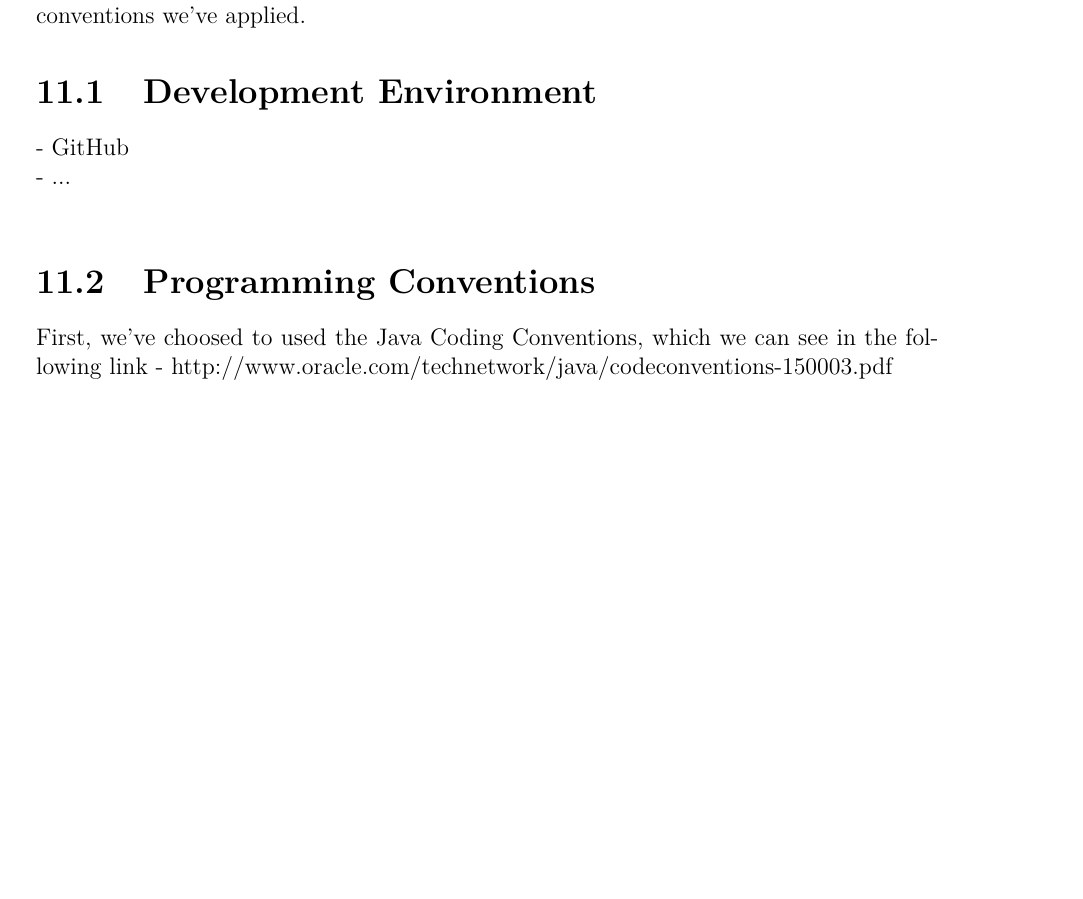
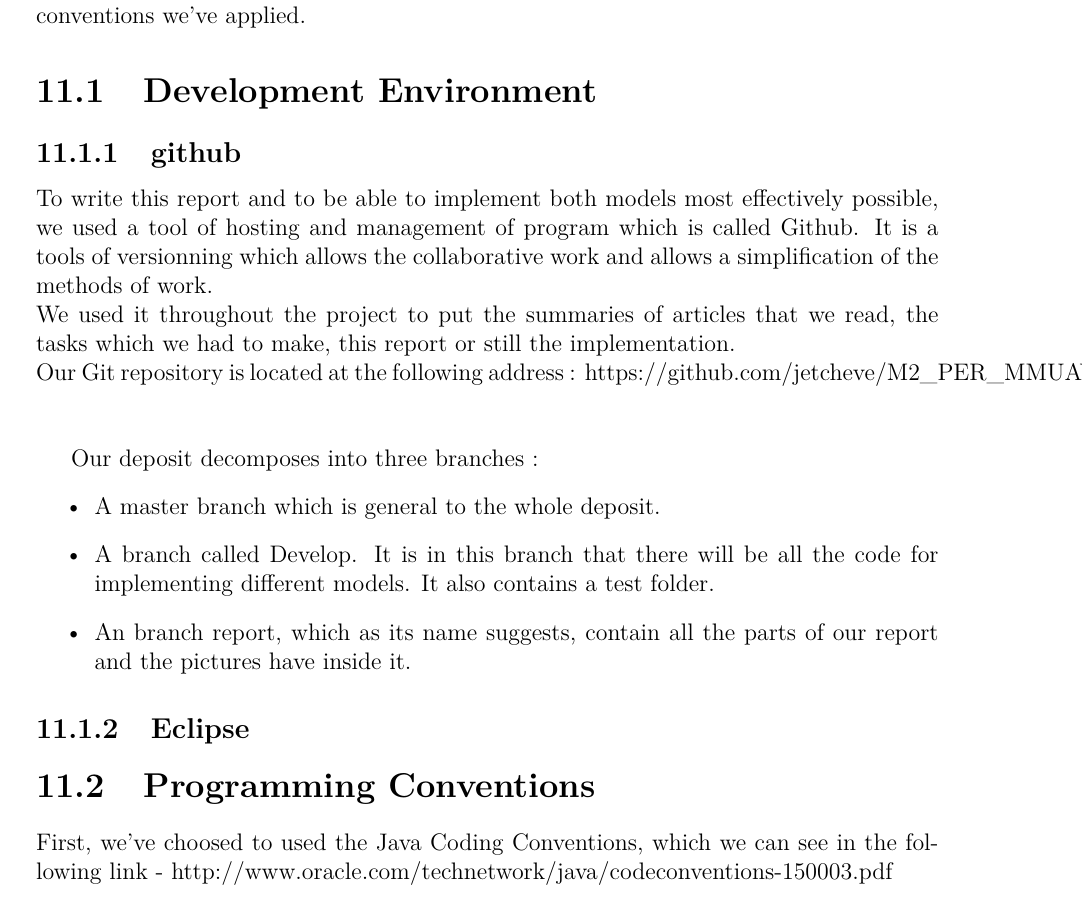
Before and after one commit to jetcheve/M2_PER_MMUAVGRA, a LaTeX document (ressources/rapport/memory.tex, which reads ressources/rapport/development_environment.tex): part of page 29 of 32 before the commit and part of page 29 of 33 after it, cut so that both start at the same text, the shorter picture padded with empty space. Compiled offline with pdfLaTeX.

Commit message:
avancement partie developpement rapport

```diff
--- a/ressources/rapport/development_environment.tex
+++ b/ressources/rapport/development_environment.tex
@@ -2,8 +2,23 @@
 In this part, we will see the development environment we used, and the programming conventions we've applied.
 
 \section{Development Environment}
-- GitHub\\
-- ...\\
+
+\subsection{github}
+
+To write this report and to be able to implement both models most effectively possible, we used a tool of hosting and management of program which is called Github. It is a tools of versionning which allows the collaborative work and allows a simplification of the methods of work. \\
+We used it throughout the project to put the summaries of articles that we read, the tasks which we had to make, this report or still the implementation.\\
+Our Git repository is located at the following address :
+https://github.com/jetcheve/M2\_PER\_MMUAVGRA.\\\\
+
+Our deposit decomposes into three branches :
+\begin{itemize}
+\item A master branch which is general to the whole deposit.
+\item A branch called Develop. It is in this branch that there will be all the code for implementing different models. It also contains a test folder.
+\item An branch report, which as its name suggests, contain all the parts of our report and the pictures have inside it.
+\end{itemize}
+
+\subsection{Eclipse}
+
 
 \section{Programming Conventions}
 First, we've choosed to used the Java Coding Conventions, which we can see in the following link - http://www.oracle.com/technetwork/java/codeconventions-150003.pdf\\
```
